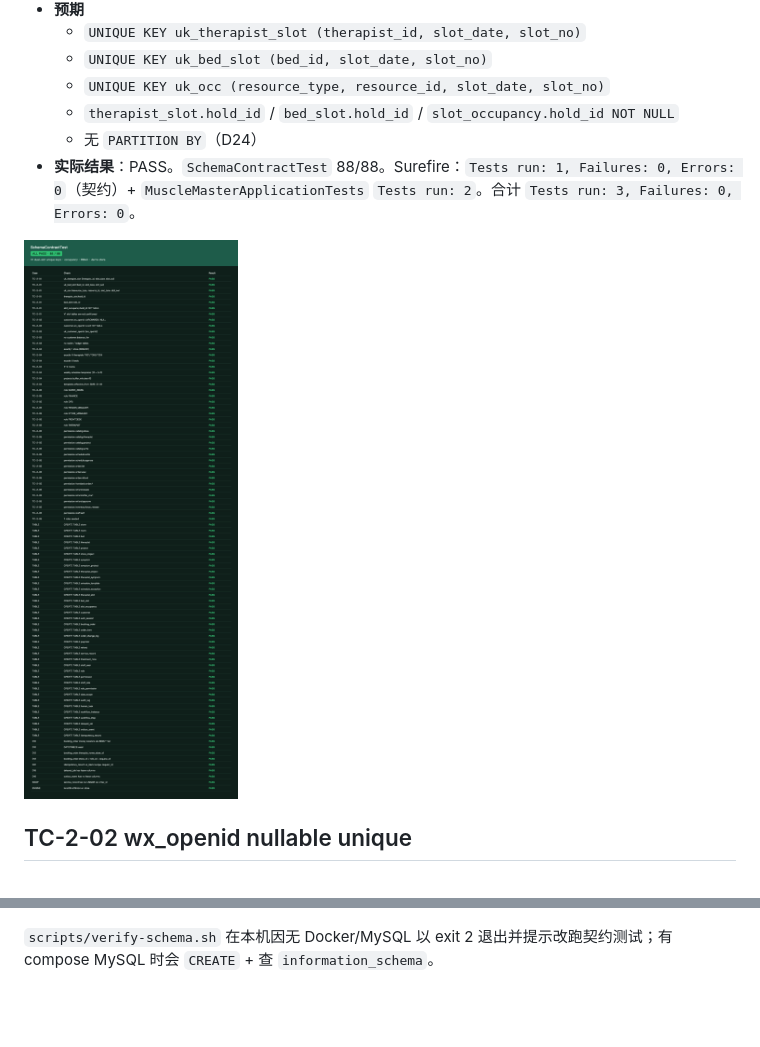
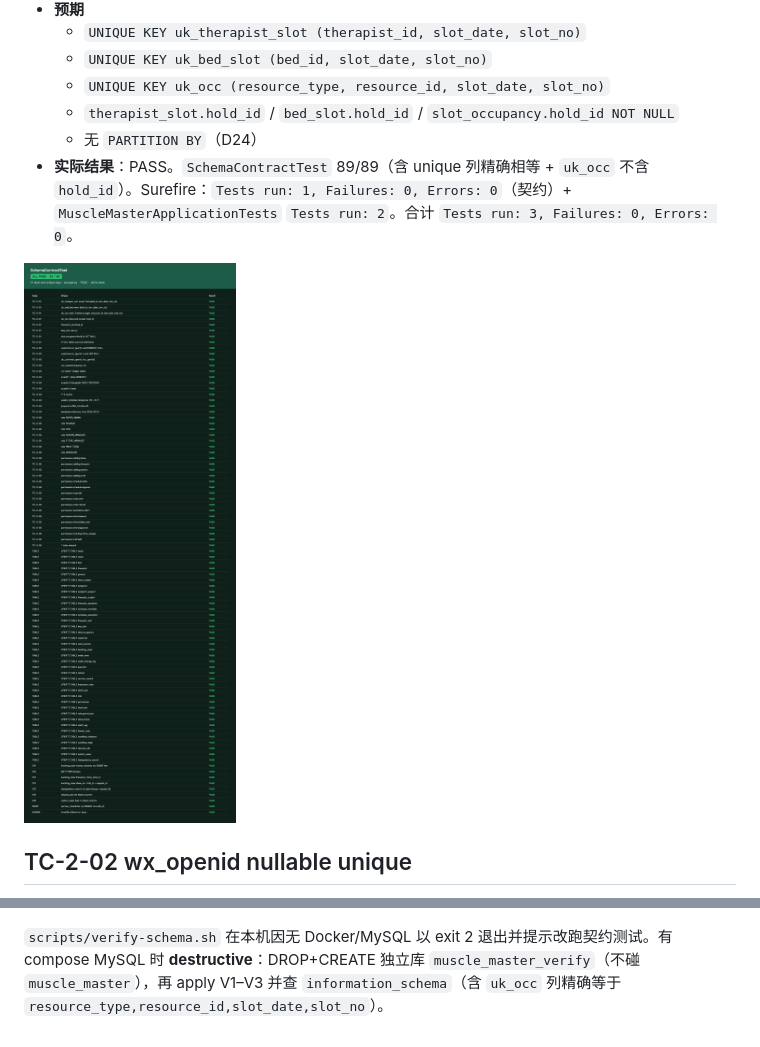
Before and after one commit to cswanghan/muscle-master-wechat, a Markdown page: docs/test-cases/pr-2.md, 2 parts joined by grey strips. Rendered like a GitHub page; pictures changed too: docs/test-cases/screenshots/pr-2-schema-contract.png; blank space fills up the shorter version.

```diff
--- a/docs/test-cases/pr-2.md
+++ b/docs/test-cases/pr-2.md
@@ -14,7 +14,7 @@
   - `UNIQUE KEY uk_occ (resource_type, resource_id, slot_date, slot_no)`
   - `therapist_slot.hold_id` / `bed_slot.hold_id` / `slot_occupancy.hold_id NOT NULL`
   - 无 `PARTITION BY`（D24）
-- **实际结果**：PASS。`SchemaContractTest` 88/88。Surefire：`Tests run: 1, Failures: 0, Errors: 0`（契约）+ `MuscleMasterApplicationTests` `Tests run: 2`。合计 `Tests run: 3, Failures: 0, Errors: 0`。
+- **实际结果**：PASS。`SchemaContractTest` 89/89（含 unique 列精确相等 + `uk_occ` 不含 `hold_id`）。Surefire：`Tests run: 1, Failures: 0, Errors: 0`（契约）+ `MuscleMasterApplicationTests` `Tests run: 2`。合计 `Tests run: 3, Failures: 0, Errors: 0`。
 
 ![SchemaContractTest ALL PASS](screenshots/pr-2-schema-contract.png)
 
@@ -48,4 +48,4 @@
 
 ![schema preview](screenshots/pr-2-schema-preview.png)
 
-`scripts/verify-schema.sh` 在本机因无 Docker/MySQL 以 exit 2 退出并提示改跑契约测试；有 compose MySQL 时会 `CREATE` + 查 `information_schema`。
+`scripts/verify-schema.sh` 在本机因无 Docker/MySQL 以 exit 2 退出并提示改跑契约测试。有 compose MySQL 时 **destructive**：DROP+CREATE 独立库 `muscle_master_verify`（不碰 `muscle_master`），再 apply V1–V3 并查 `information_schema`（含 `uk_occ` 列精确等于 `resource_type,resource_id,slot_date,slot_no`）。
```
Also changed, not shown: README.md (+1 -1 lines), 4 other files.
